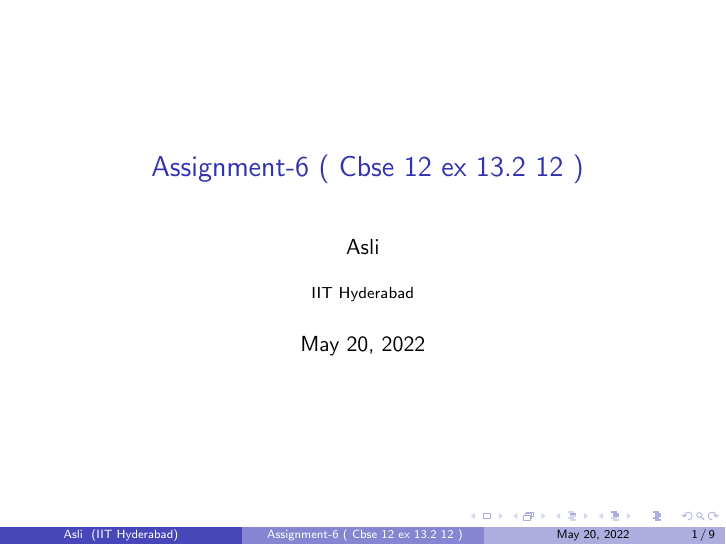
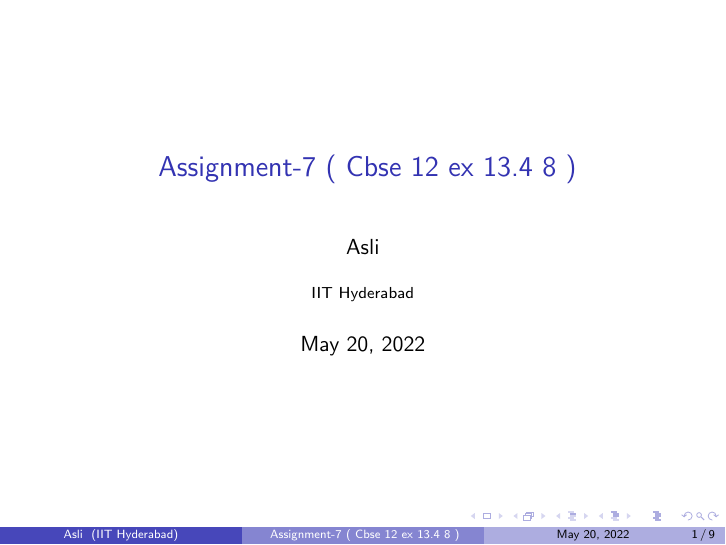
Before and after one commit to Killomanny/Assignments, LaTeX slides (Assignment-7/latex_beamer/beamer.tex): page 1 of 9. Compiled offline with pdfLaTeX.

Commit message:
Update beamer.tex

```diff
--- a/Assignment-7/latex_beamer/beamer.tex
+++ b/Assignment-7/latex_beamer/beamer.tex
@@ -47,7 +47,7 @@ columns=fullflexible
 \usetheme{Boadilla}
 
 
-\title{ Assignment-6 ( Cbse 12 ex 13.2 12 )}
+\title{ Assignment-7 ( Cbse 12 ex 13.4 8 )}
 \author{Asli}
 \institute{IIT Hyderabad}
 \date{\today }
```
